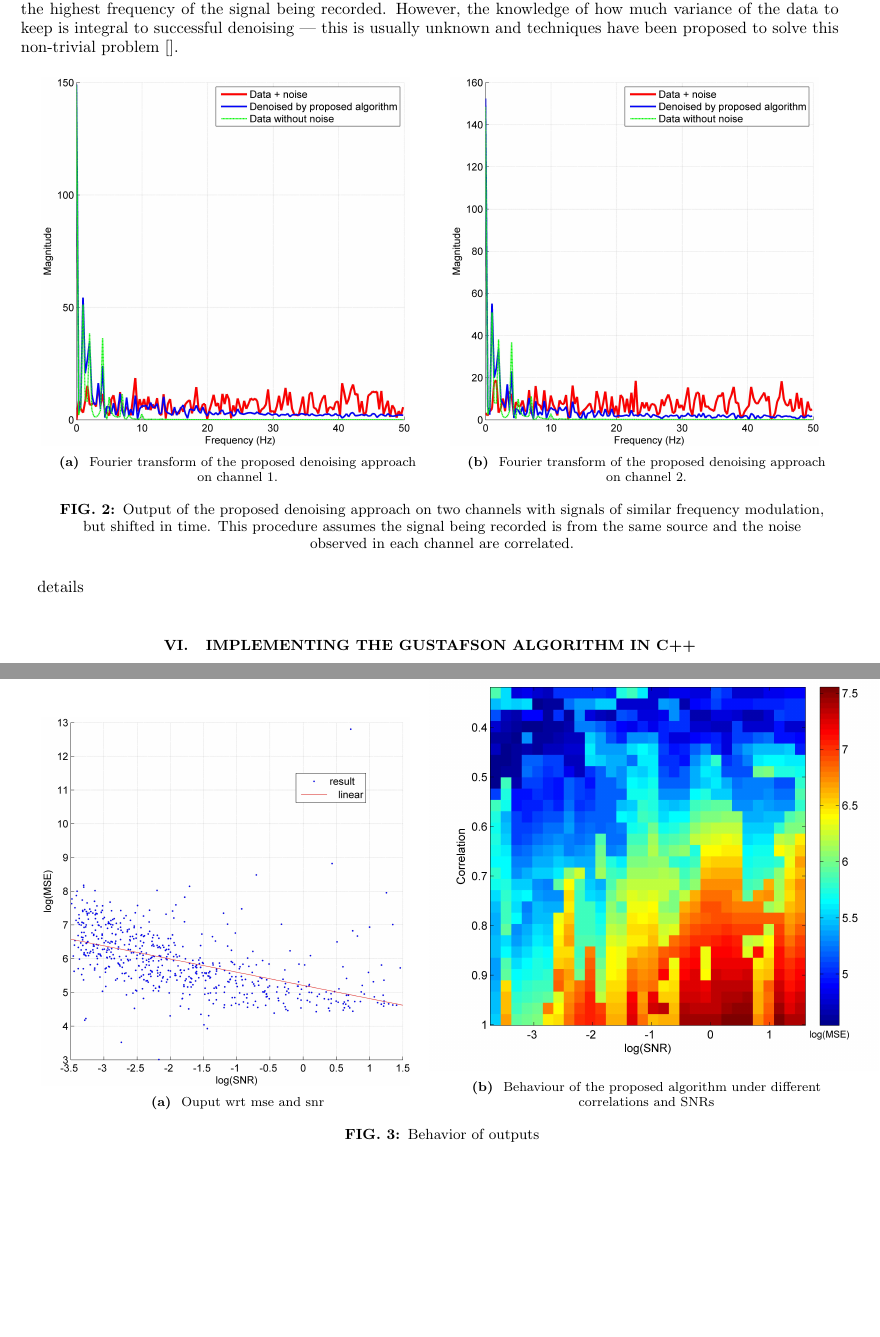
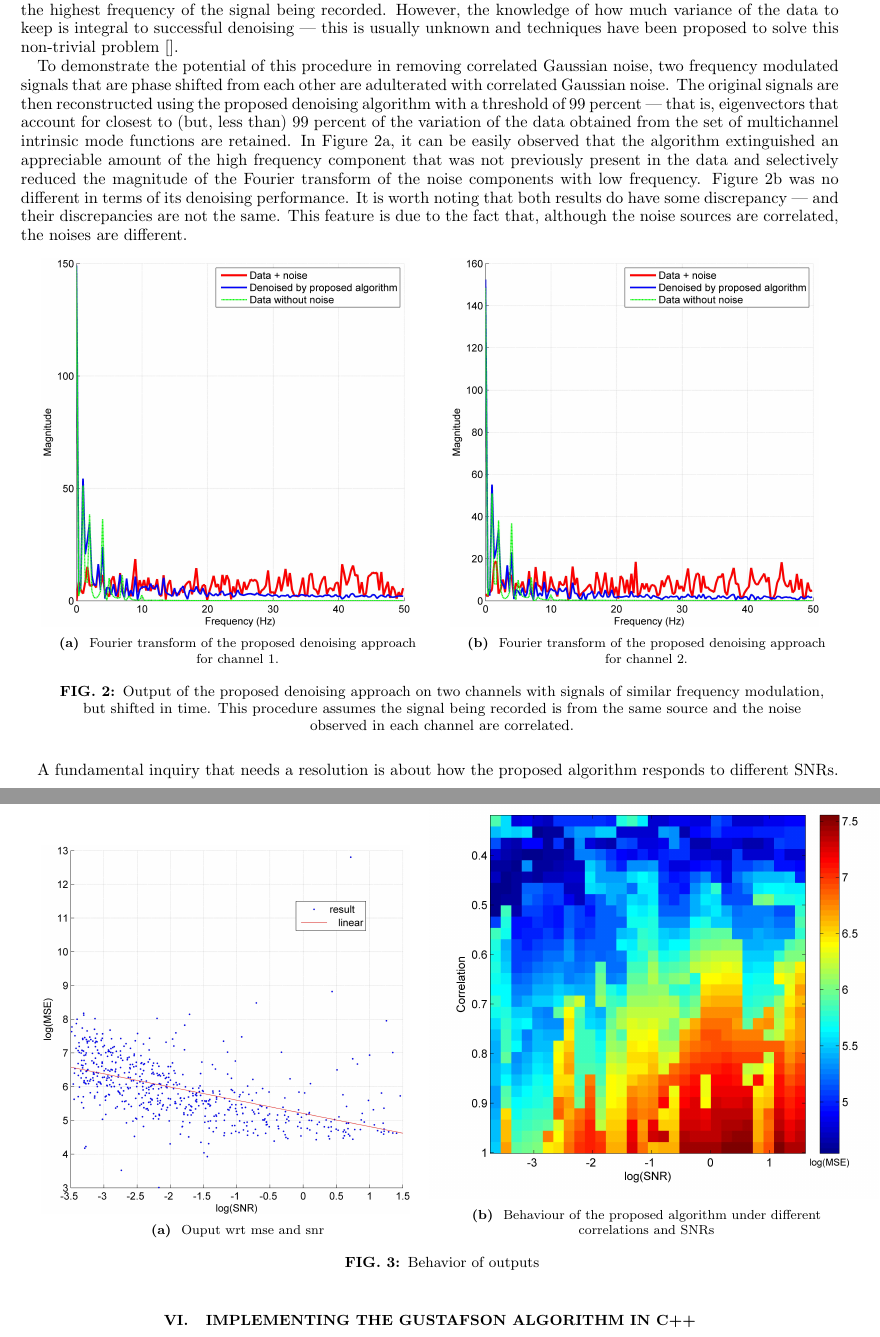
Before and after one commit to curtisRau/phaseModulatedWaveSearch, a LaTeX paper (paper/phaseModulatedGravitationalWaves.tex): two parts of pages 11 and 12 of 19 before the commit and two parts of pages 11 and 12 of 20 after it, joined at a grey line, cut so that both start at the same text, the shorter picture padded with empty space. Compiled offline with pdfLaTeX.

Commit message:
Update
Update

```diff
--- a/paper/phaseModulatedGravitationalWaves.tex
+++ b/paper/phaseModulatedGravitationalWaves.tex
@@ -547,24 +547,25 @@ where $\mathbf{d}_{u,q}$ is the value at the $u^\textnormal{th}$ row and $q^\tex
 \subsubsection{Discussion}
 In contrast with denoising techniques such as low-pass filtering, this approach does not require the knowledge of the highest frequency of the signal being recorded. However, the knowledge of how much variance of the data to keep is integral to successful denoising --- this is usually unknown and techniques have been proposed to solve this non-trivial problem \cite{}.
 
-
+To demonstrate the potential of this procedure in removing correlated Gaussian noise, two frequency modulated signals that are phase shifted from each other are adulterated with correlated Gaussian noise. The original signals are then reconstructed using the proposed denoising algorithm with a threshold of $99$ percent --- that is, eigenvectors that account for closest to (but, less than) $99$ percent of the variation of the data obtained from the set of multichannel intrinsic mode functions are retained. In Figure \ref{fig:denoise_1}, it can be easily observed that the algorithm extinguished an appreciable amount of the high frequency component that was not previously present in the data and selectively reduced the magnitude of the Fourier transform of the noise components with low frequency. Figure \ref{fig:denoise_2} was no different in terms of its denoising performance. It is worth noting that both results do have some discrepancy --- and their discrepancies are not the same. This feature is due to the fact that, although the noise sources are correlated, the noises are different.
 
 \begin{figure*}[ht]
 	\centering
 	\begin{subfigure}{.5\textwidth}
   		\centering
   		\includegraphics[width=.9\linewidth]{denoise_1.jpg}
-  		\caption{\label{fig:denoise_1} Fourier transform of the proposed denoising approach on channel 1.}
+  		\caption{\label{fig:denoise_1} Fourier transform of the proposed denoising approach for channel 1.}
 	\end{subfigure}%
 	\begin{subfigure}{.5\textwidth}
   		\centering
   		\includegraphics[width=.9\linewidth]{denoise_2.jpg}
-  		\caption{\label{fig:denoise_2} Fourier transform of the proposed denoising approach on channel 2.}
+  		\caption{\label{fig:denoise_2} Fourier transform of the proposed denoising approach for channel 2.}
 	\end{subfigure}
 	\caption{Output of the proposed denoising approach on two channels with signals of similar frequency modulation, but shifted in time. This procedure assumes the signal being recorded is from the same source and the noise observed in each channel are correlated.}
 \end{figure*}
 
-details
+A fundamental inquiry that needs a resolution is about how the proposed algorithm responds to different SNRs.
+
 \begin{figure*}[ht]
 	\centering
 	\begin{subfigure}{.5\textwidth}
```
Also changed, not shown: paper/phaseModulatedGravitationalWaves.pdf, 2 other files.
